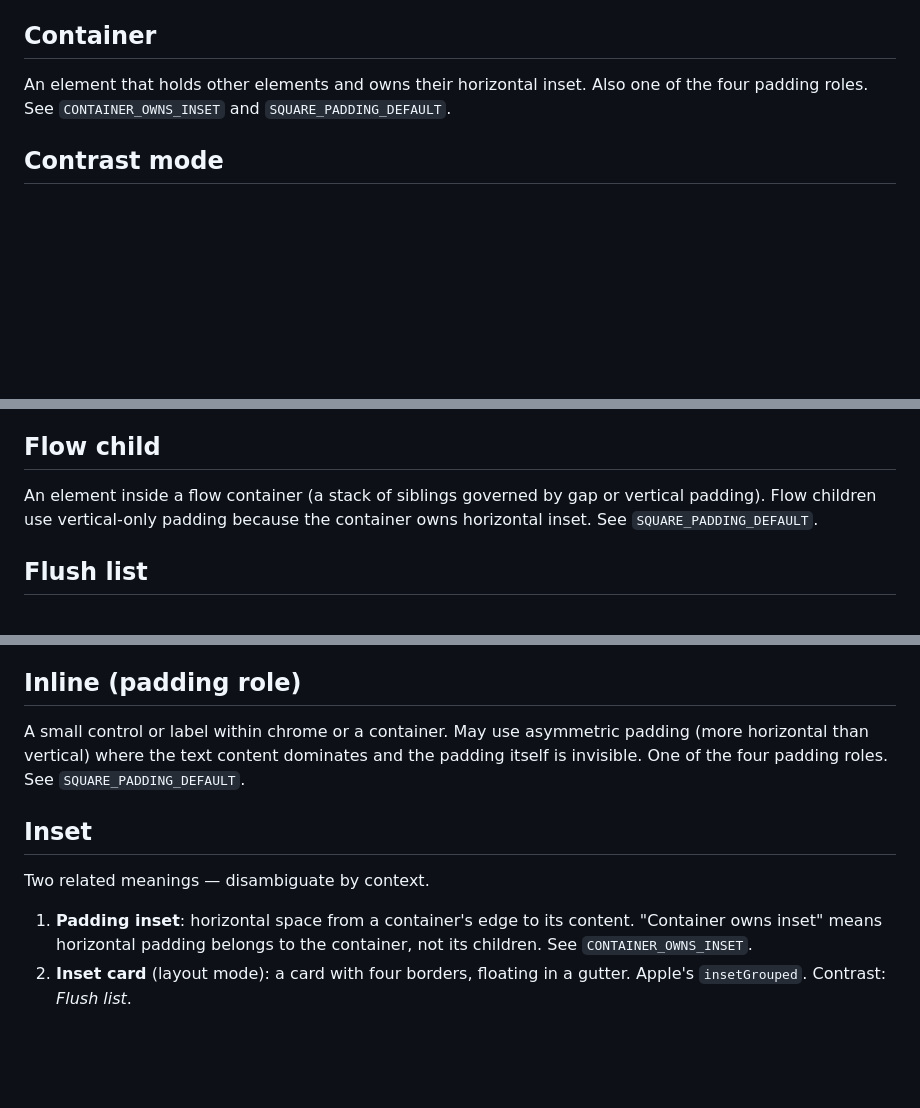
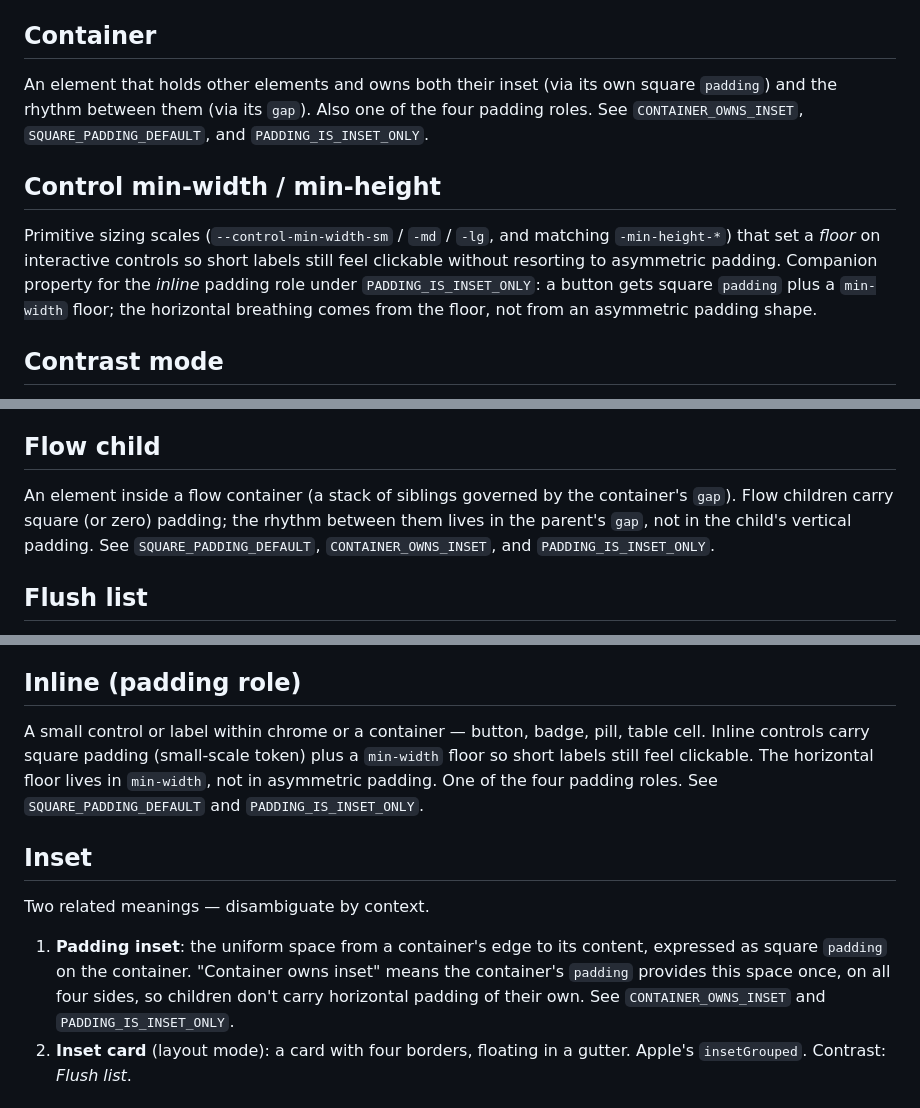
Before and after one commit to standsleeping/design-kit, a Markdown page: docs/reference/glossary.md, 3 parts joined by grey strips. GitHub-like rendering; blank space fills up the shorter version.

Commit message:
Enhance glossary and visual language documentation

```diff
--- a/docs/reference/glossary.md
+++ b/docs/reference/glossary.md
@@ -24,7 +24,11 @@ A named aesthetic identity expressed as *palette* values mapped to semantic role
 
 ## Container
 
-An element that holds other elements and owns their horizontal inset. Also one of the four padding roles. See `CONTAINER_OWNS_INSET` and `SQUARE_PADDING_DEFAULT`.
+An element that holds other elements and owns both their inset (via its own square `padding`) and the rhythm between them (via its `gap`). Also one of the four padding roles. See `CONTAINER_OWNS_INSET`, `SQUARE_PADDING_DEFAULT`, and `PADDING_IS_INSET_ONLY`.
+
+## Control min-width / min-height
+
+Primitive sizing scales (`--control-min-width-sm` / `-md` / `-lg`, and matching `-min-height-*`) that set a *floor* on interactive controls so short labels still feel clickable without resorting to asymmetric padding. Companion property for the *inline* padding role under `PADDING_IS_INSET_ONLY`: a button gets square `padding` plus a `min-width` floor; the horizontal breathing comes from the floor, not from an asymmetric padding shape.
 
 ## Contrast mode
 
@@ -36,7 +40,7 @@ See *Rule*. Prefer *rule* in new work; *divider* is acceptable when discussing M
 
 ## Flow child
 
-An element inside a flow container (a stack of siblings governed by gap or vertical padding). Flow children use vertical-only padding because the container owns horizontal inset. See `SQUARE_PADDING_DEFAULT`.
+An element inside a flow container (a stack of siblings governed by the container's `gap`). Flow children carry square (or zero) padding; the rhythm between them lives in the parent's `gap`, not in the child's vertical padding. See `SQUARE_PADDING_DEFAULT`, `CONTAINER_OWNS_INSET`, and `PADDING_IS_INSET_ONLY`.
 
 ## Flush list
 
@@ -56,13 +60,13 @@ The negative space between sibling elements, produced by a container's padding p
 
 ## Inline (padding role)
 
-A small control or label within chrome or a container. May use asymmetric padding (more horizontal than vertical) where the text content dominates and the padding itself is invisible. One of the four padding roles. See `SQUARE_PADDING_DEFAULT`.
+A small control or label within chrome or a container — button, badge, pill, table cell. Inline controls carry square padding (small-scale token) plus a `min-width` floor so short labels still feel clickable. The horizontal floor lives in `min-width`, not in asymmetric padding. One of the four padding roles. See `SQUARE_PADDING_DEFAULT` and `PADDING_IS_INSET_ONLY`.
 
 ## Inset
 
 Two related meanings — disambiguate by context.
 
-1. **Padding inset**: horizontal space from a container's edge to its content. "Container owns inset" means horizontal padding belongs to the container, not its children. See `CONTAINER_OWNS_INSET`.
+1. **Padding inset**: the uniform space from a container's edge to its content, expressed as square `padding` on the container. "Container owns inset" means the container's `padding` provides this space once, on all four sides, so children don't carry horizontal padding of their own. See `CONTAINER_OWNS_INSET` and `PADDING_IS_INSET_ONLY`.
 2. **Inset card** (layout mode): a card with four borders, floating in a gutter. Apple's `insetGrouped`. Contrast: *Flush list*.
 
 ## Inset card
```
Also changed, not shown: other parts of docs/reference/glossary.md (+2 -2 lines), docs/reference/visual-language.md (+24 -17 lines).
